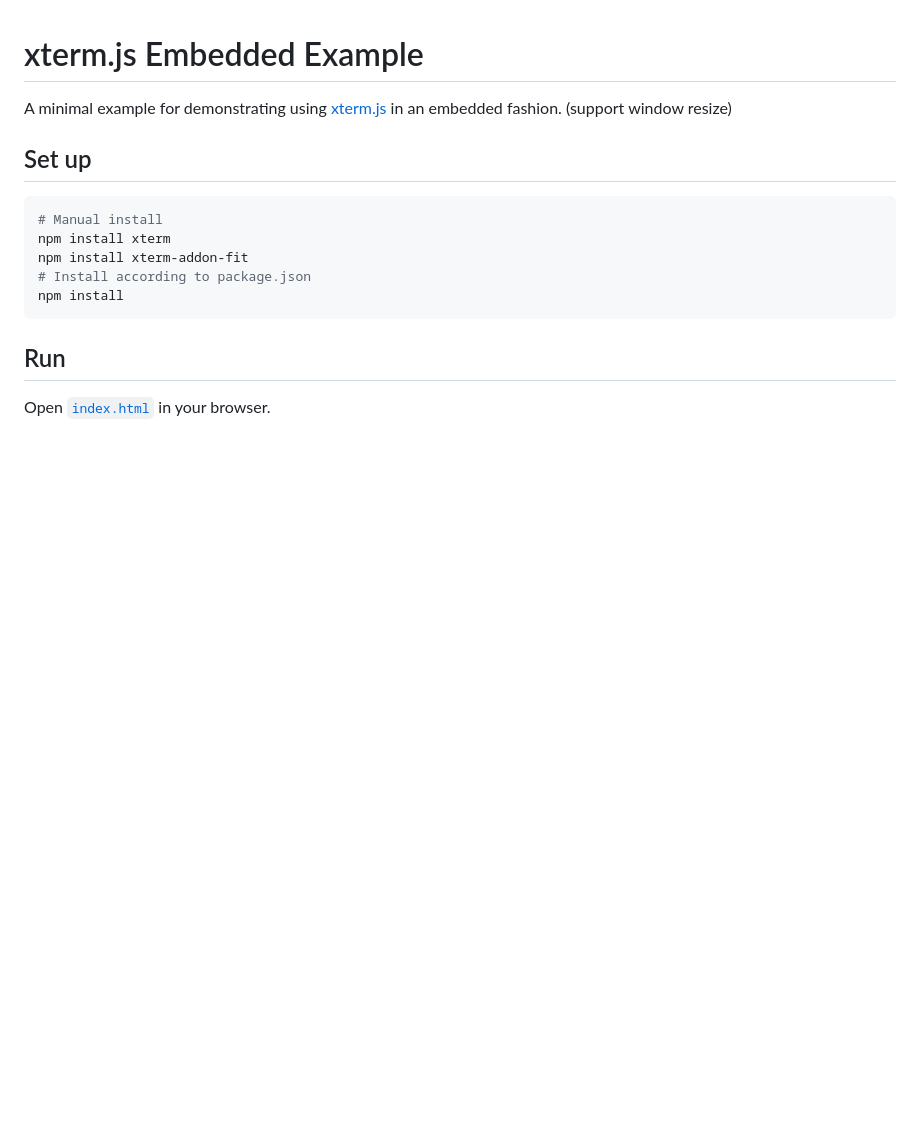
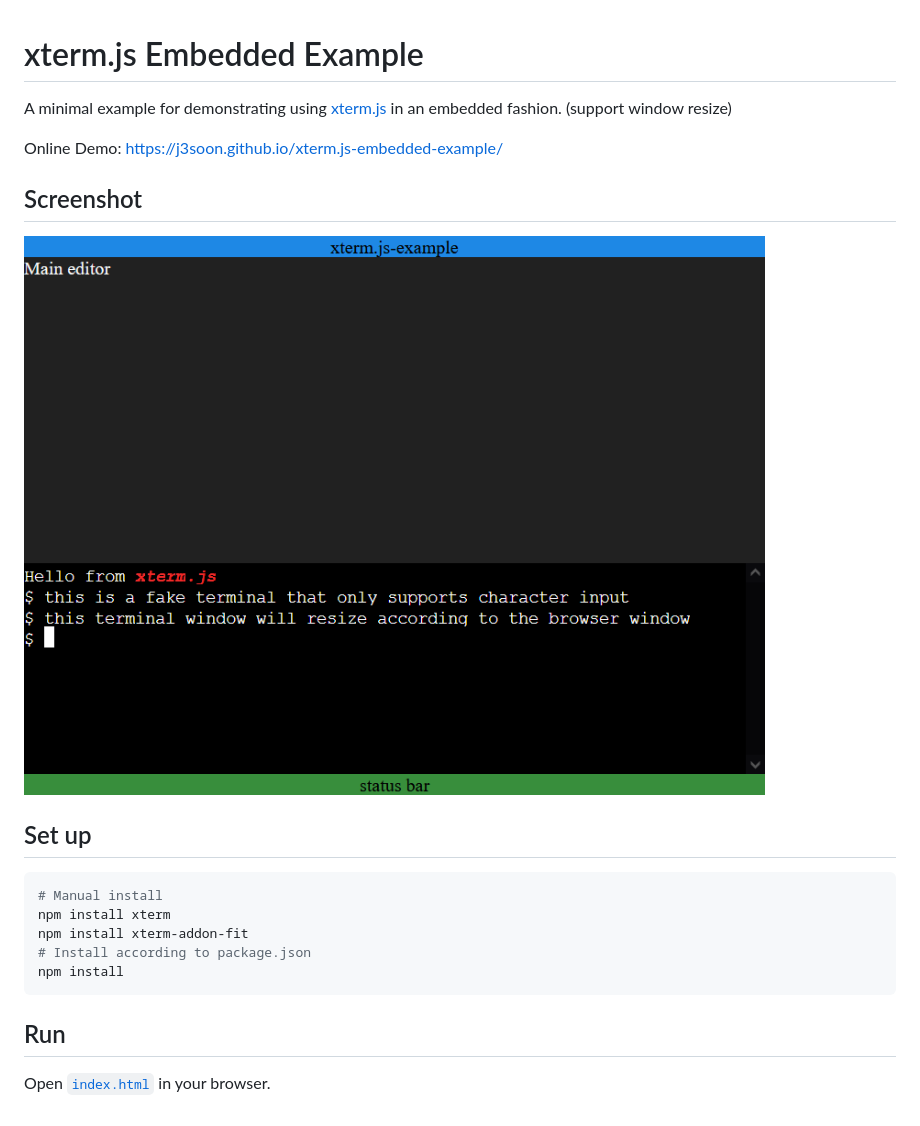
Before and after one commit to j3soon/xterm.js-embedded-example, a Markdown page: README.md, the part around the change. Drawn GitHub-style; pictures changed too: demo.png (added); blank space fills up the shorter version.

Commit message:
Add screenshot and online demo

```diff
--- a/README.md
+++ b/README.md
@@ -1,6 +1,12 @@
 # xterm.js Embedded Example
 
 A minimal example for demonstrating using [xterm.js](https://github.com/xtermjs/xterm.js/) in an embedded fashion. (support window resize)
+
+Online Demo: https://j3soon.github.io/xterm.js-embedded-example/
+
+## Screenshot
+
+[![](demo.png)](https://j3soon.github.io/xterm.js-embedded-example/)
 
 ## Set up
 
```
